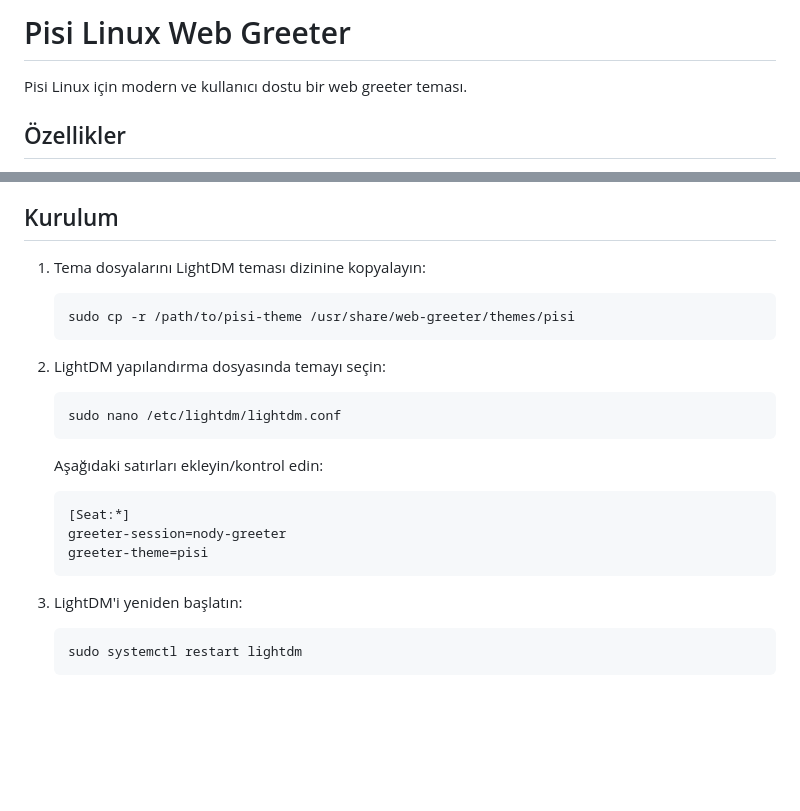
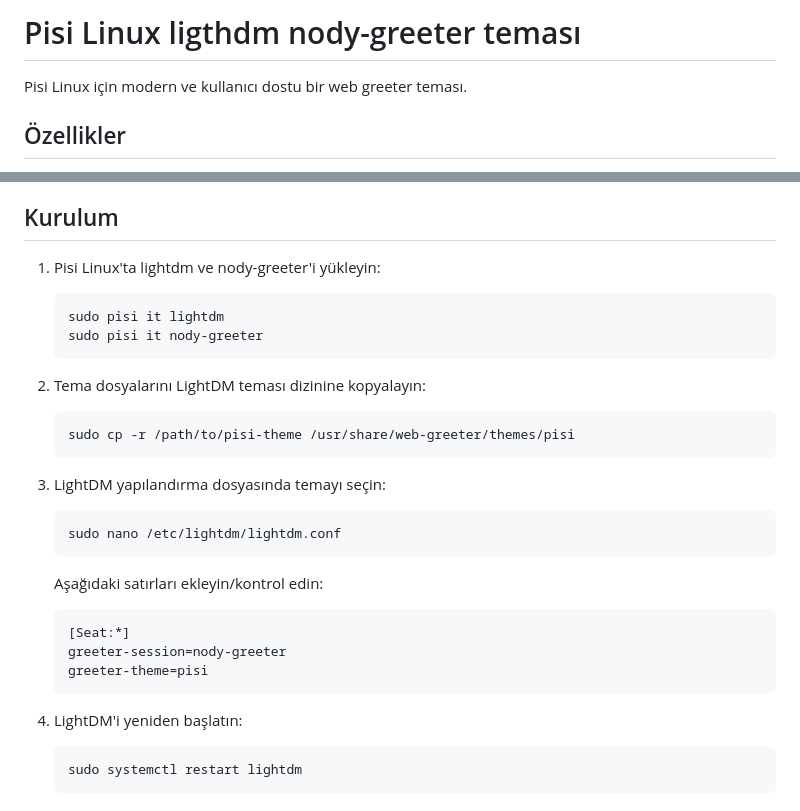
Before and after one commit to erkanisik1/pisilinux-lightdm-theme, a Markdown page: README.md, 2 parts joined by grey strips. GitHub-like rendering; blank space fills up the shorter version.

````diff
--- a/README.md
+++ b/README.md
@@ -1,4 +1,4 @@
-# Pisi Linux Web Greeter
+# Pisi Linux ligthdm nody-greeter teması
 
 Pisi Linux için modern ve kullanıcı dostu bir web greeter teması.
 
@@ -13,12 +13,18 @@ Pisi Linux için modern ve kullanıcı dostu bir web greeter teması.
 
 ## Kurulum
 
-1. Tema dosyalarını LightDM teması dizinine kopyalayın:
+1. Pisi Linux'ta lightdm ve nody-greeter'i yükleyin:
+   ```bash
+   sudo pisi it lightdm
+   sudo pisi it nody-greeter
+   ```
+
+2. Tema dosyalarını LightDM teması dizinine kopyalayın:
    ```bash
    sudo cp -r /path/to/pisi-theme /usr/share/web-greeter/themes/pisi
    ```
 
-2. LightDM yapılandırma dosyasında temayı seçin:
+3. LightDM yapılandırma dosyasında temayı seçin:
    ```bash
    sudo nano /etc/lightdm/lightdm.conf
    ```
@@ -30,7 +36,7 @@ Pisi Linux için modern ve kullanıcı dostu bir web greeter teması.
    greeter-theme=pisi
    ```
 
-3. LightDM'i yeniden başlatın:
+4. LightDM'i yeniden başlatın:
    ```bash
    sudo systemctl restart lightdm
    ```
````
